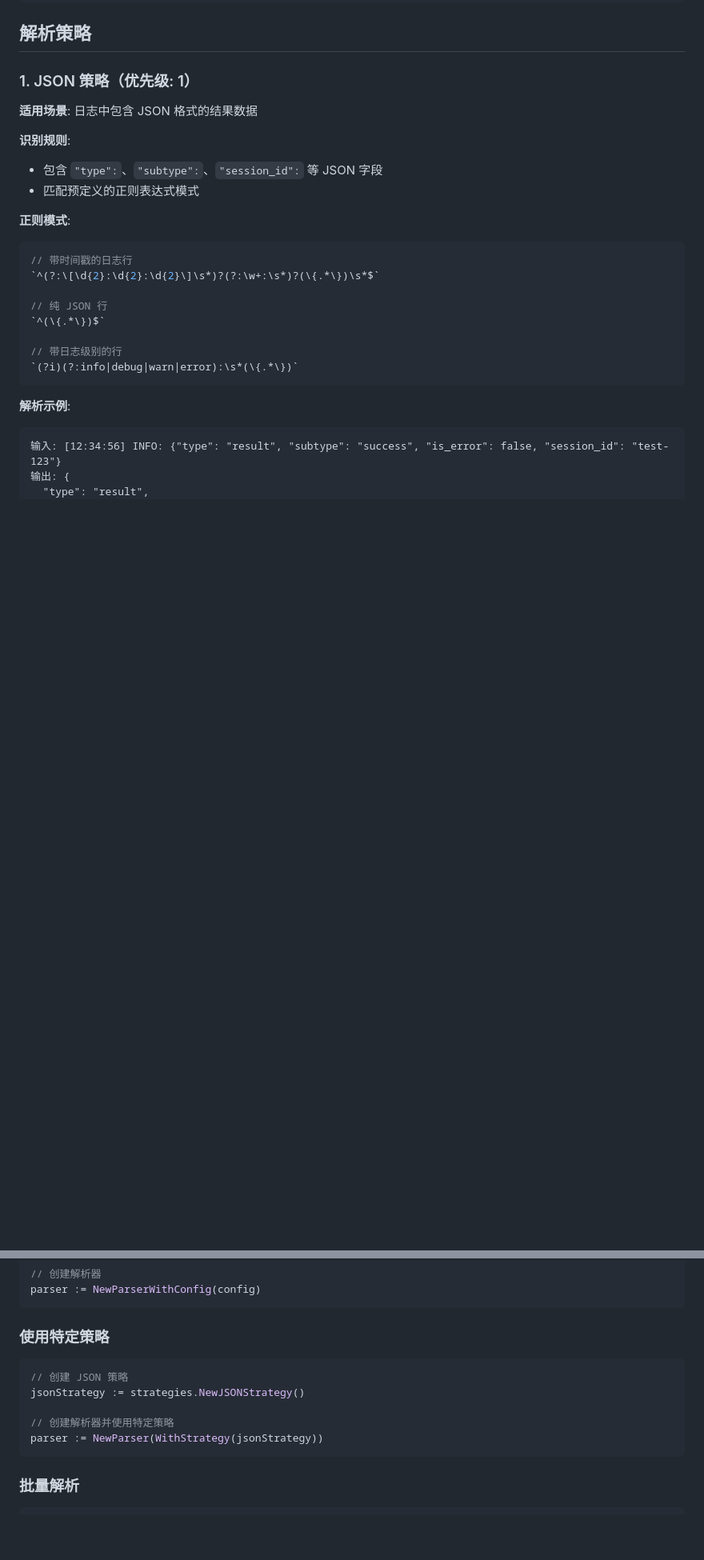
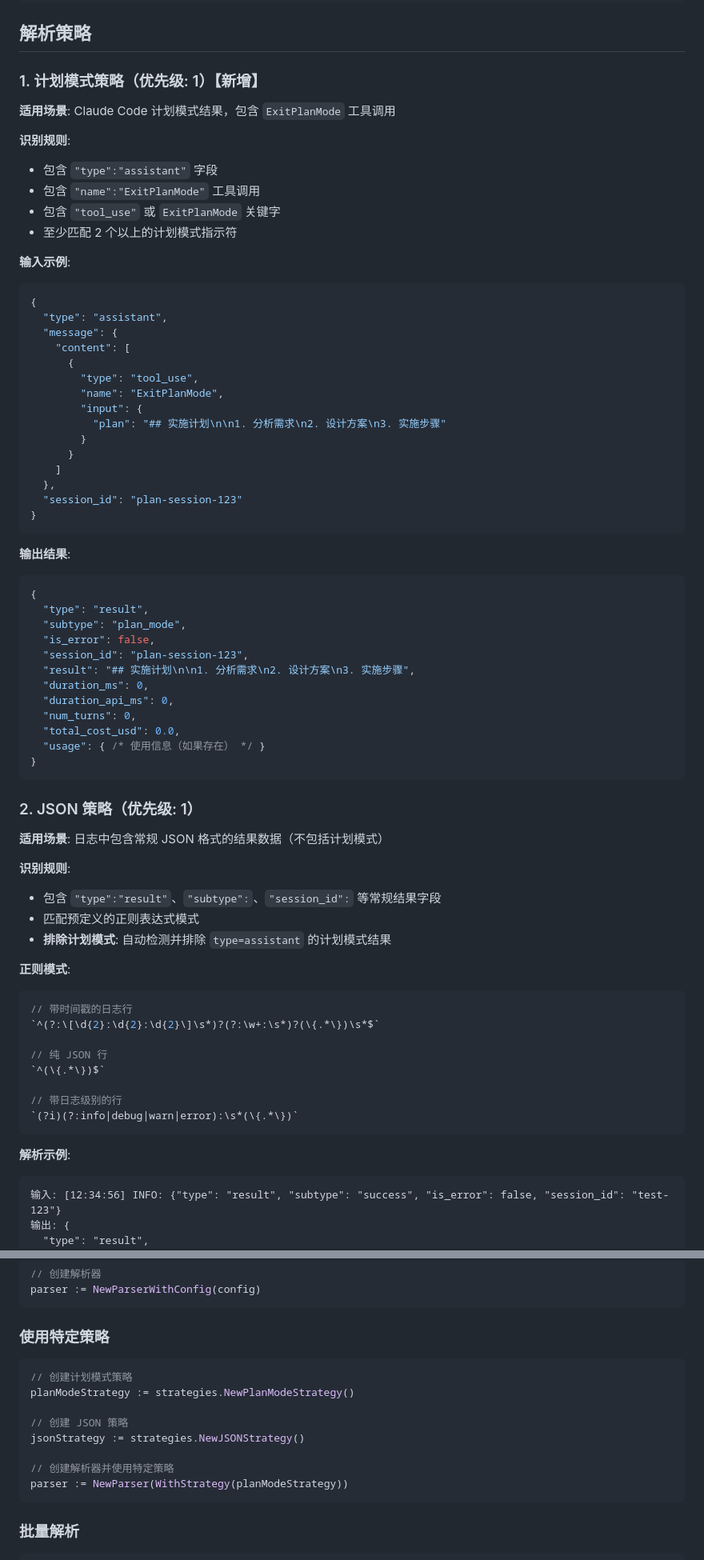
Before and after one commit to xshalabs/xsha, a Markdown page: docs/result_parser.md, 2 parts joined by grey strips. Shown at 80% size. GitHub-like rendering; blank space fills up the shorter version.

````diff
--- a/docs/result_parser.md
+++ b/docs/result_parser.md
@@ -78,13 +82,59 @@ type ParseStrategy interface {
 
 ## 解析策略
 
-### 1. JSON 策略（优先级: 1）
+### 1. 计划模式策略（优先级: 1）**【新增】**
 
-**适用场景**: 日志中包含 JSON 格式的结果数据
+**适用场景**: Claude Code 计划模式结果，包含 `ExitPlanMode` 工具调用
 
 **识别规则**:
-- 包含 `"type":`、`"subtype":`、`"session_id":` 等 JSON 字段
+- 包含 `"type":"assistant"` 字段
+- 包含 `"name":"ExitPlanMode"` 工具调用
+- 包含 `"tool_use"` 或 `ExitPlanMode` 关键字
+- 至少匹配 2 个以上的计划模式指示符
+
+**输入示例**:
+```json
+{
+  "type": "assistant",
+  "message": {
+    "content": [
+      {
+        "type": "tool_use",
+        "name": "ExitPlanMode",
+        "input": {
+          "plan": "## 实施计划\n\n1. 分析需求\n2. 设计方案\n3. 实施步骤"
+        }
+      }
+    ]
+  },
+  "session_id": "plan-session-123"
+}
+```
+
+**输出结果**:
+```json
+{
+  "type": "result",
+  "subtype": "plan_mode",
+  "is_error": false,
+  "session_id": "plan-session-123",
+  "result": "## 实施计划\n\n1. 分析需求\n2. 设计方案\n3. 实施步骤",
+  "duration_ms": 0,
+  "duration_api_ms": 0,
+  "num_turns": 0,
+  "total_cost_usd": 0.0,
+  "usage": { /* 使用信息（如果存在） */ }
+}
+```
+
+### 2. JSON 策略（优先级: 1）
+
+**适用场景**: 日志中包含常规 JSON 格式的结果数据（不包括计划模式）
+
+**识别规则**:
+- 包含 `"type":"result"`、`"subtype":`、`"session_id":` 等常规结果字段
 - 匹配预定义的正则表达式模式
+- **排除计划模式**: 自动检测并排除 `type=assistant` 的计划模式结果
 
 **正则模式**:
 ```go
@@ -274,11 +386,14 @@ parser := NewParserWithConfig(config)
 ### 使用特定策略
 
 ```go
+// 创建计划模式策略
+planModeStrategy := strategies.NewPlanModeStrategy()
+
 // 创建 JSON 策略
 jsonStrategy := strategies.NewJSONStrategy()
 
 // 创建解析器并使用特定策略
-parser := NewParser(WithStrategy(jsonStrategy))
+parser := NewParser(WithStrategy(planModeStrategy))
 ```
 
 ### 批量解析
````
Also changed, not shown: other parts of docs/result_parser.md (+130 -18 lines).
